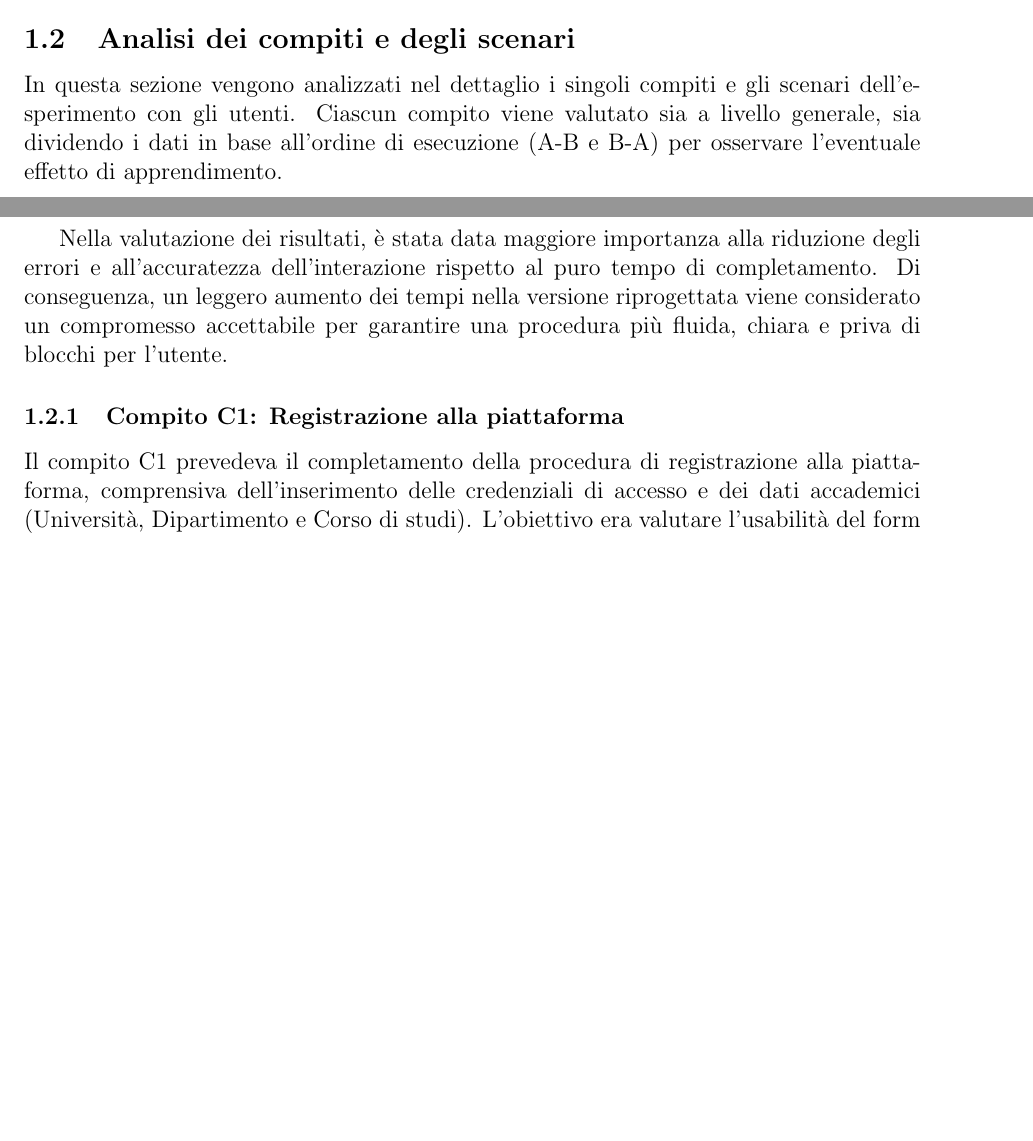
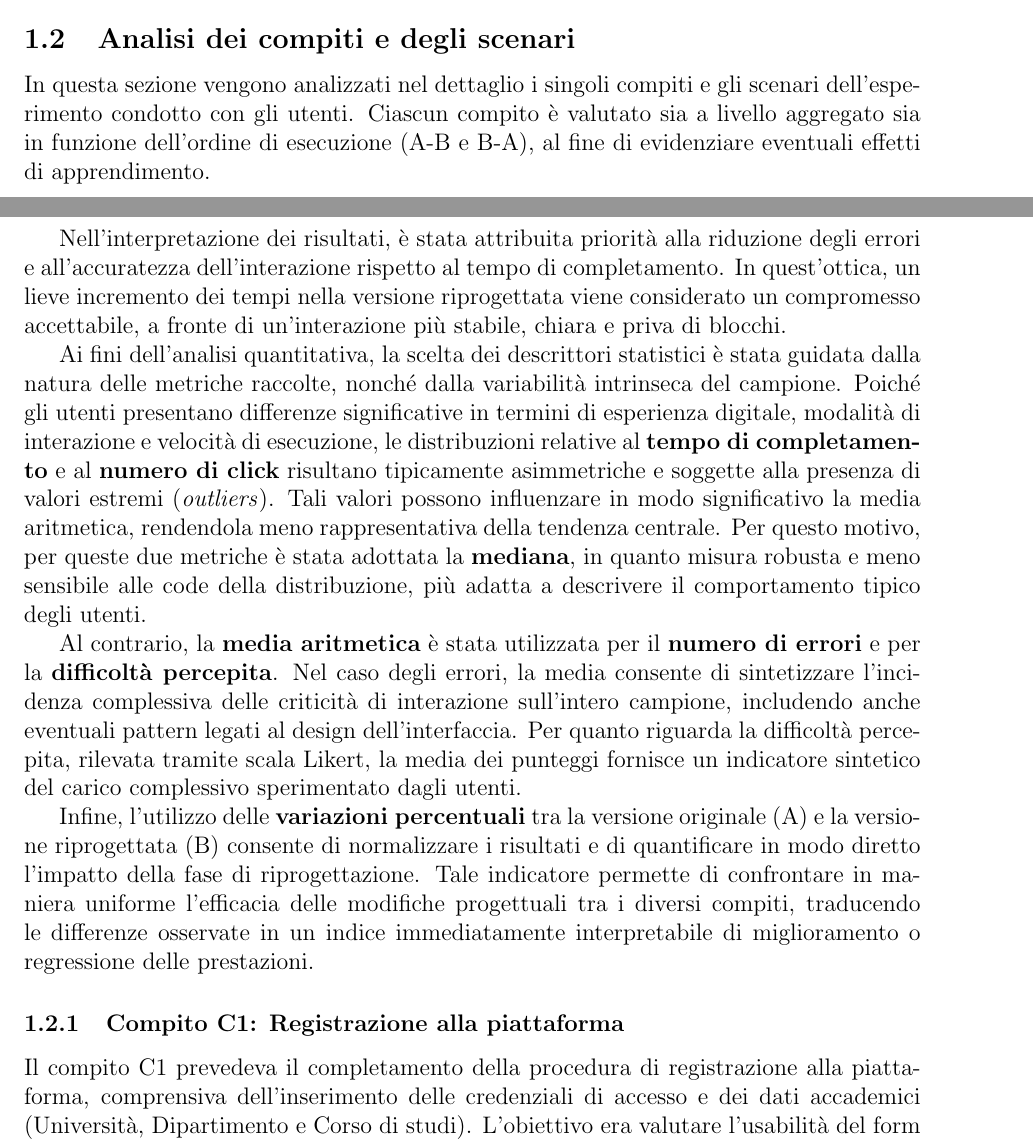
Before and after one commit to legatimatteo/elaborato-HCI, a LaTeX document (main.tex, which reads analisi-dati/task.tex): two parts of pages 8 and 9 of 15, joined at a grey line, cut so that both start at the same text, the shorter picture padded with empty space. Compiled offline with pdfLaTeX.

Commit message:
motivazione scelta descrittori statistici

```diff
--- a/analisi-dati/task.tex
+++ b/analisi-dati/task.tex
@@ -1,8 +1,14 @@
 \subsection{Analisi dei compiti e degli scenari}
 
-In questa sezione vengono analizzati nel dettaglio i singoli compiti e gli scenari dell'esperimento con gli utenti. Ciascun compito viene valutato sia a livello generale, sia dividendo i dati in base all'ordine di esecuzione (A-B e B-A) per osservare l'eventuale effetto di apprendimento.
+In questa sezione vengono analizzati nel dettaglio i singoli compiti e gli scenari dell’esperimento condotto con gli utenti. Ciascun compito è valutato sia a livello aggregato sia in funzione dell’ordine di esecuzione (A-B e B-A), al fine di evidenziare eventuali effetti di apprendimento.
 
-Nella valutazione dei risultati, è stata data maggiore importanza alla riduzione degli errori e all'accuratezza dell'interazione rispetto al puro tempo di completamento. Di conseguenza, un leggero aumento dei tempi nella versione riprogettata viene considerato un compromesso accettabile per garantire una procedura più fluida, chiara e priva di blocchi per l'utente.
+Nell’interpretazione dei risultati, è stata attribuita priorità alla riduzione degli errori e all’accuratezza dell’interazione rispetto al tempo di completamento. In quest’ottica, un lieve incremento dei tempi nella versione riprogettata viene considerato un compromesso accettabile, a fronte di un’interazione più stabile, chiara e priva di blocchi.
+
+Ai fini dell’analisi quantitativa, la scelta dei descrittori statistici è stata guidata dalla natura delle metriche raccolte, nonché dalla variabilità intrinseca del campione. Poiché gli utenti presentano differenze significative in termini di esperienza digitale, modalità di interazione e velocità di esecuzione, le distribuzioni relative al \textbf{tempo di completamento} e al \textbf{numero di click} risultano tipicamente asimmetriche e soggette alla presenza di valori estremi (\textit{outliers}). Tali valori possono influenzare in modo significativo la media aritmetica, rendendola meno rappresentativa della tendenza centrale. Per questo motivo, per queste due metriche è stata adottata la \textbf{mediana}, in quanto misura robusta e meno sensibile alle code della distribuzione, più adatta a descrivere il comportamento tipico degli utenti.
+
+Al contrario, la \textbf{media aritmetica} è stata utilizzata per il \textbf{numero di errori} e per la \textbf{difficoltà percepita}. Nel caso degli errori, la media consente di sintetizzare l’incidenza complessiva delle criticità di interazione sull’intero campione, includendo anche eventuali pattern legati al design dell’interfaccia. Per quanto riguarda la difficoltà percepita, rilevata tramite scala Likert, la media dei punteggi fornisce un indicatore sintetico del carico complessivo sperimentato dagli utenti.
+
+Infine, l’utilizzo delle \textbf{variazioni percentuali} tra la versione originale (A) e la versione riprogettata (B) consente di normalizzare i risultati e di quantificare in modo diretto l’impatto della fase di riprogettazione. Tale indicatore permette di confrontare in maniera uniforme l’efficacia delle modifiche progettuali tra i diversi compiti, traducendo le differenze osservate in un indice immediatamente interpretabile di miglioramento o regressione delle prestazioni.
 
 \input{analisi-dati/c1.tex}
 \input{analisi-dati/c2.tex}
```
